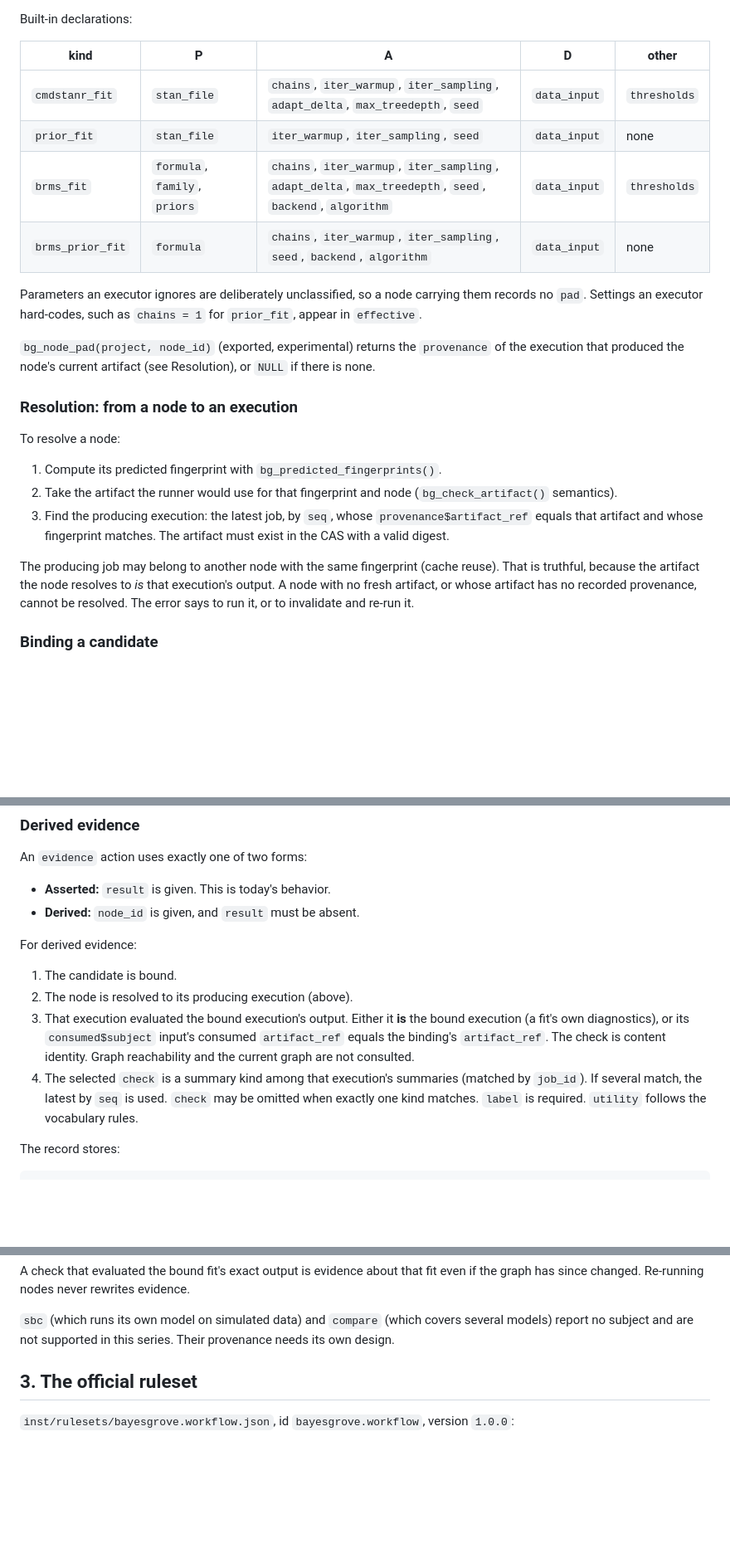
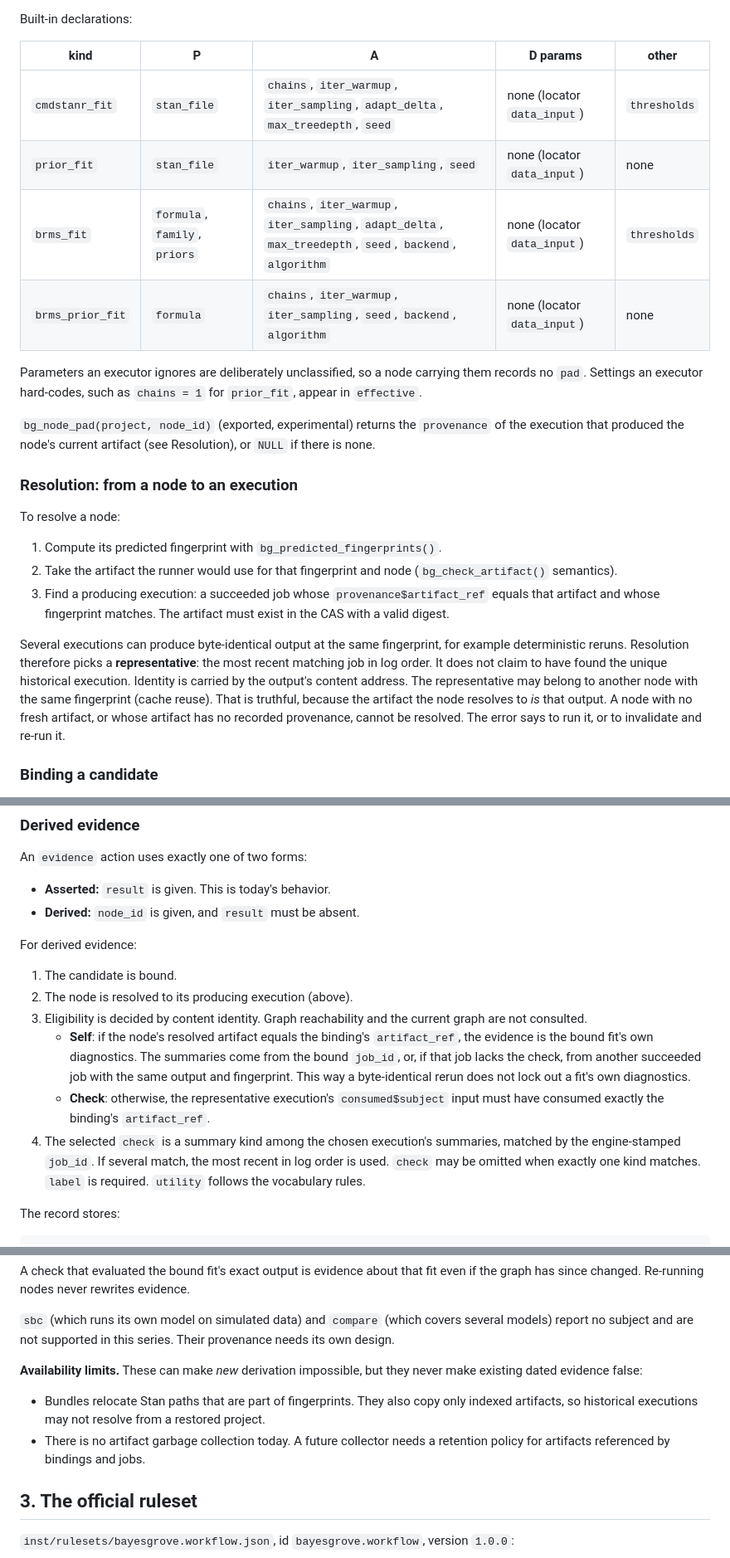
Before and after one commit to sims1253/bayesgrove, a Markdown page: architecture/rules-and-evidence.md, 3 parts joined by grey strips. Shown at 83% size. Drawn GitHub-style; blank space fills up the shorter version.

```diff
--- a/architecture/rules-and-evidence.md
+++ b/architecture/rules-and-evidence.md
@@ -361,12 +393,12 @@ component without the digest field.
 
 Built-in declarations:
 
-| kind | P | A | D | other |
+| kind | P | A | D params | other |
 | --- | --- | --- | --- | --- |
-| `cmdstanr_fit` | `stan_file` | `chains`, `iter_warmup`, `iter_sampling`, `adapt_delta`, `max_treedepth`, `seed` | `data_input` | `thresholds` |
-| `prior_fit` | `stan_file` | `iter_warmup`, `iter_sampling`, `seed` | `data_input` | none |
-| `brms_fit` | `formula`, `family`, `priors` | `chains`, `iter_warmup`, `iter_sampling`, `adapt_delta`, `max_treedepth`, `seed`, `backend`, `algorithm` | `data_input` | `thresholds` |
-| `brms_prior_fit` | `formula` | `chains`, `iter_warmup`, `iter_sampling`, `seed`, `backend`, `algorithm` | `data_input` | none |
+| `cmdstanr_fit` | `stan_file` | `chains`, `iter_warmup`, `iter_sampling`, `adapt_delta`, `max_treedepth`, `seed` | none (locator `data_input`) | `thresholds` |
+| `prior_fit` | `stan_file` | `iter_warmup`, `iter_sampling`, `seed` | none (locator `data_input`) | none |
+| `brms_fit` | `formula`, `family`, `priors` | `chains`, `iter_warmup`, `iter_sampling`, `adapt_delta`, `max_treedepth`, `seed`, `backend`, `algorithm` | none (locator `data_input`) | `thresholds` |
+| `brms_prior_fit` | `formula` | `chains`, `iter_warmup`, `iter_sampling`, `seed`, `backend`, `algorithm` | none (locator `data_input`) | none |
 
 Parameters an executor ignores are deliberately unclassified, so a node
 carrying them records no `pad`. Settings an executor hard-codes, such as
@@ -383,13 +415,17 @@ To resolve a node:
 1. Compute its predicted fingerprint with `bg_predicted_fingerprints()`.
 2. Take the artifact the runner would use for that fingerprint and node
    (`bg_check_artifact()` semantics).
-3. Find the producing execution: the latest job, by `seq`, whose
+3. Find a producing execution: a succeeded job whose
    `provenance$artifact_ref` equals that artifact and whose fingerprint
    matches. The artifact must exist in the CAS with a valid digest.
 
-The producing job may belong to another node with the same fingerprint (cache
-reuse). That is truthful, because the artifact the node resolves to *is* that
-execution's output. A node with no fresh artifact, or whose artifact has no
+Several executions can produce byte-identical output at the same fingerprint,
+for example deterministic reruns. Resolution therefore picks a
+**representative**: the most recent matching job in log order. It does not
+claim to have found the unique historical execution. Identity is carried by
+the output's content address. The representative may belong to another node
+with the same fingerprint (cache reuse). That is truthful, because the
+artifact the node resolves to *is* that output. A node with no fresh artifact, or whose artifact has no
 recorded provenance, cannot be resolved. The error says to run it, or to
 invalidate and re-run it.
 
@@ -427,13 +463,19 @@ For derived evidence:
 
 1. The candidate is bound.
 2. The node is resolved to its producing execution (above).
-3. That execution evaluated the bound execution's output. Either it **is** the
-   bound execution (a fit's own diagnostics), or its `consumed$subject`
-   input's consumed `artifact_ref` equals the binding's `artifact_ref`. The
-   check is content identity. Graph reachability and the current graph are not
-   consulted.
-4. The selected `check` is a summary kind among that execution's summaries
-   (matched by `job_id`). If several match, the latest by `seq` is used.
+3. Eligibility is decided by content identity. Graph reachability and the
+   current graph are not consulted.
+   - **Self**: if the node's resolved artifact equals the binding's
+     `artifact_ref`, the evidence is the bound fit's own diagnostics. The
+     summaries come from the bound `job_id`, or, if that job lacks the check,
+     from another succeeded job with the same output and fingerprint. This way
+     a byte-identical rerun does not lock out a fit's own diagnostics.
+   - **Check**: otherwise, the representative execution's
+     `consumed$subject` input must have consumed exactly the binding's
+     `artifact_ref`.
+4. The selected `check` is a summary kind among the chosen execution's
+   summaries, matched by the engine-stamped `job_id`. If several match, the
+   most recent in log order is used.
    `check` may be omitted when exactly one kind matches. `label` is required.
    `utility` follows the vocabulary rules.
 
@@ -456,6 +498,15 @@ evidence.
 `sbc` (which runs its own model on simulated data) and `compare` (which
 covers several models) report no subject and are not supported in this
 series. Their provenance needs its own design.
+
+**Availability limits.** These can make *new* derivation impossible, but they
+never make existing dated evidence false:
+
+- Bundles relocate Stan paths that are part of fingerprints. They also copy
+  only indexed artifacts, so historical executions may not resolve from a
+  restored project.
+- There is no artifact garbage collection today. A future collector needs a
+  retention policy for artifacts referenced by bindings and jobs.
 
 ## 3. The official ruleset
 
```
Also changed, not shown: other parts of architecture/rules-and-evidence.md (+58 -26 lines).
